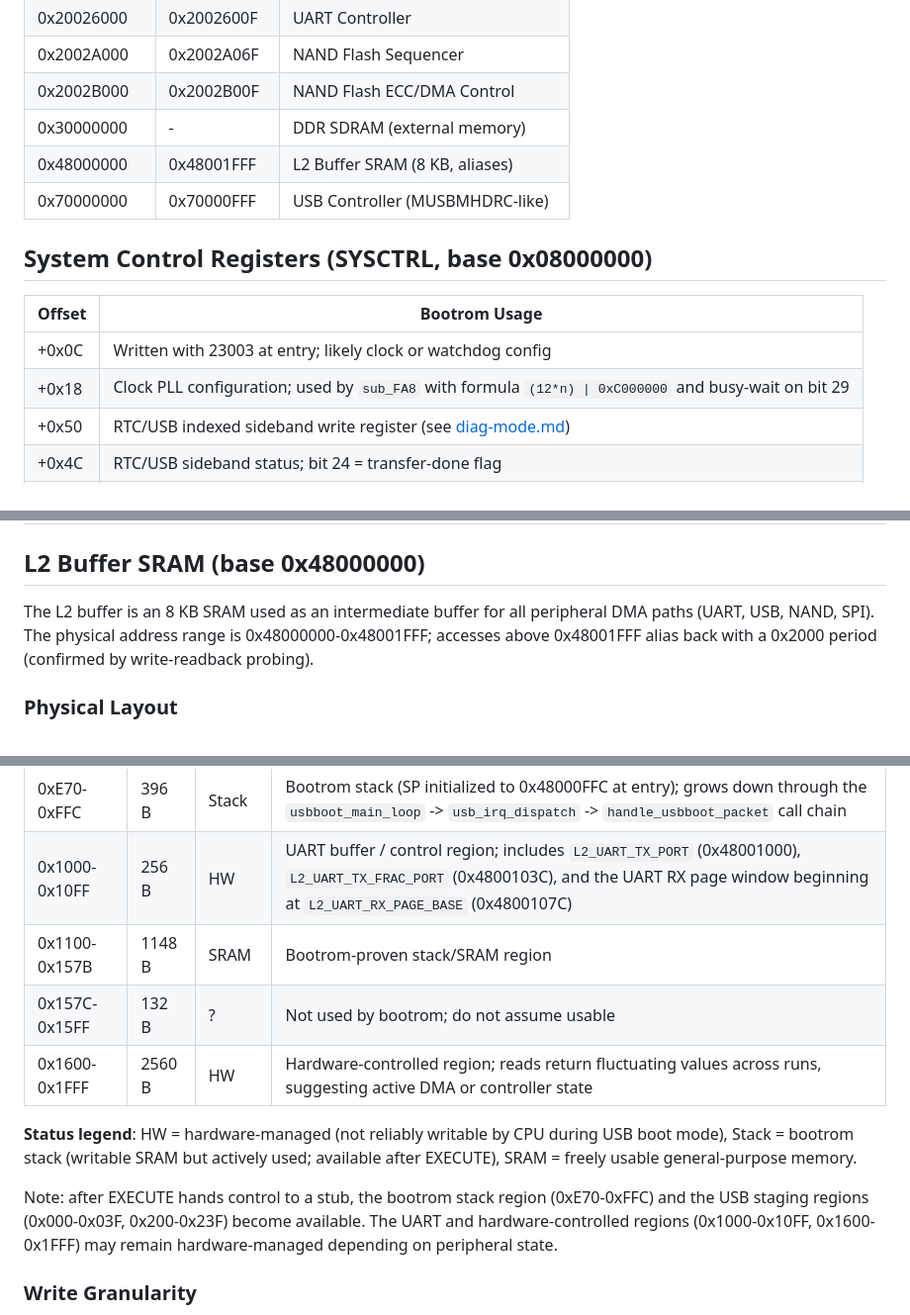
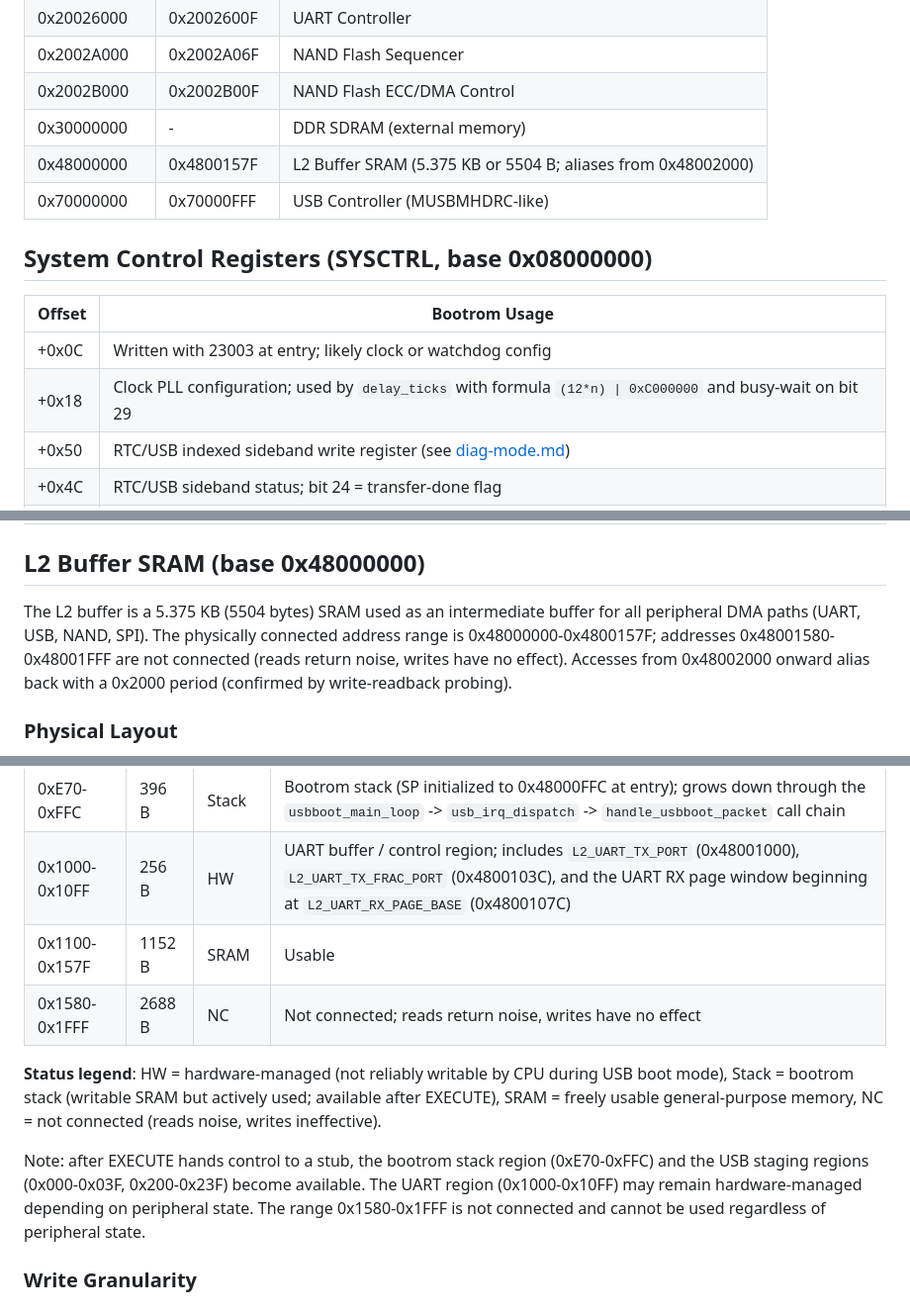
Before and after one commit to CatMe0w/aipc-os, a Markdown page: docs/bootrom/memory-map.md, 3 parts joined by grey strips. Shown at 99% size. Drawn GitHub-style.

Commit message:
Update bootrom memory map docs

```diff
--- a/docs/bootrom/memory-map.md
+++ b/docs/bootrom/memory-map.md
@@ -14,7 +14,7 @@ the bootrom.
 | 0x2002A000   | 0x2002A06F  | NAND Flash Sequencer               |
 | 0x2002B000   | 0x2002B00F  | NAND Flash ECC/DMA Control         |
 | 0x30000000   | -           | DDR SDRAM (external memory)        |
-| 0x48000000   | 0x48001FFF  | L2 Buffer SRAM (8 KB, aliases)     |
+| 0x48000000   | 0x4800157F  | L2 Buffer SRAM (5.375 KB or 5504 B; aliases from 0x48002000) |
 | 0x70000000   | 0x70000FFF  | USB Controller (MUSBMHDRC-like)    |
 
 ## System Control Registers (SYSCTRL, base 0x08000000)
@@ -22,7 +22,7 @@ the bootrom.
 | Offset | Bootrom Usage                                                                                         |
 | ------ | ----------------------------------------------------------------------------------------------------- |
 | +0x0C  | Written with 23003 at entry; likely clock or watchdog config                                          |
-| +0x18  | Clock PLL configuration; used by `sub_FA8` with formula `(12*n) \| 0xC000000` and busy-wait on bit 29 |
+| +0x18  | Clock PLL configuration; used by `delay_ticks` with formula `(12*n) \| 0xC000000` and busy-wait on bit 29 |
 | +0x50  | RTC/USB indexed sideband write register (see [diag-mode.md](diag-mode.md))                            |
 | +0x4C  | RTC/USB sideband status; bit 24 = transfer-done flag                                                  |
 | +0x54  | `rRTC_BOOTMOD` - boot stage marker / RTC sideband read-back                                           |
@@ -108,10 +108,12 @@ Each FIFO word encodes a micro-operation:
 
 ## L2 Buffer SRAM (base 0x48000000)
 
-The L2 buffer is an 8 KB SRAM used as an intermediate buffer for all peripheral
-DMA paths (UART, USB, NAND, SPI). The physical address range is
-0x48000000-0x48001FFF; accesses above 0x48001FFF alias back with a 0x2000
-period (confirmed by write-readback probing).
+The L2 buffer is a 5.375 KB (5504 bytes) SRAM used as an intermediate buffer
+for all peripheral DMA paths (UART, USB, NAND, SPI). The physically connected
+address range is 0x48000000-0x4800157F; addresses 0x48001580-0x48001FFF are
+not connected (reads return noise, writes have no effect). Accesses from
+0x48002000 onward alias back with a 0x2000 period (confirmed by
+write-readback probing).
 
 ### Physical Layout
 
@@ -126,18 +128,19 @@ was determined empirically via USB boot mode write-readback testing:
 | 0x240-0xE6F   | 3120 B | SRAM   | Usable (largest contiguous block)                                                                                                                           |
 | 0xE70-0xFFC   | 396 B  | Stack  | Bootrom stack (SP initialized to 0x48000FFC at entry); grows down through the `usbboot_main_loop` -> `usb_irq_dispatch` -> `handle_usbboot_packet` call chain |
 | 0x1000-0x10FF | 256 B  | HW     | UART buffer / control region; includes `L2_UART_TX_PORT` (0x48001000), `L2_UART_TX_FRAC_PORT` (0x4800103C), and the UART RX page window beginning at `L2_UART_RX_PAGE_BASE` (0x4800107C) |
-| 0x1100-0x157B | 1148 B | SRAM   | Bootrom-proven stack/SRAM region                                                                                                                            |
-| 0x157C-0x15FF | 132 B  | ?      | Not used by bootrom; do not assume usable                                                                                                                   |
-| 0x1600-0x1FFF | 2560 B | HW     | Hardware-controlled region; reads return fluctuating values across runs, suggesting active DMA or controller state                                          |
+| 0x1100-0x157F | 1152 B | SRAM   | Usable                                                                                                                                                      |
+| 0x1580-0x1FFF | 2688 B | NC     | Not connected; reads return noise, writes have no effect                                                                                                    |
 
 **Status legend**: HW = hardware-managed (not reliably writable by CPU during
 USB boot mode), Stack = bootrom stack (writable SRAM but actively used;
-available after EXECUTE), SRAM = freely usable general-purpose memory.
+available after EXECUTE), SRAM = freely usable general-purpose memory,
+NC = not connected (reads noise, writes ineffective).
 
 Note: after EXECUTE hands control to a stub, the bootrom stack region
 (0xE70-0xFFC) and the USB staging regions (0x000-0x03F, 0x200-0x23F) become
-available. The UART and hardware-controlled regions (0x1000-0x10FF,
-0x1600-0x1FFF) may remain hardware-managed depending on peripheral state.
+available. The UART region (0x1000-0x10FF) may remain hardware-managed
+depending on peripheral state. The range 0x1580-0x1FFF is not connected and
+cannot be used regardless of peripheral state.
 
 ### Write Granularity
 
```
